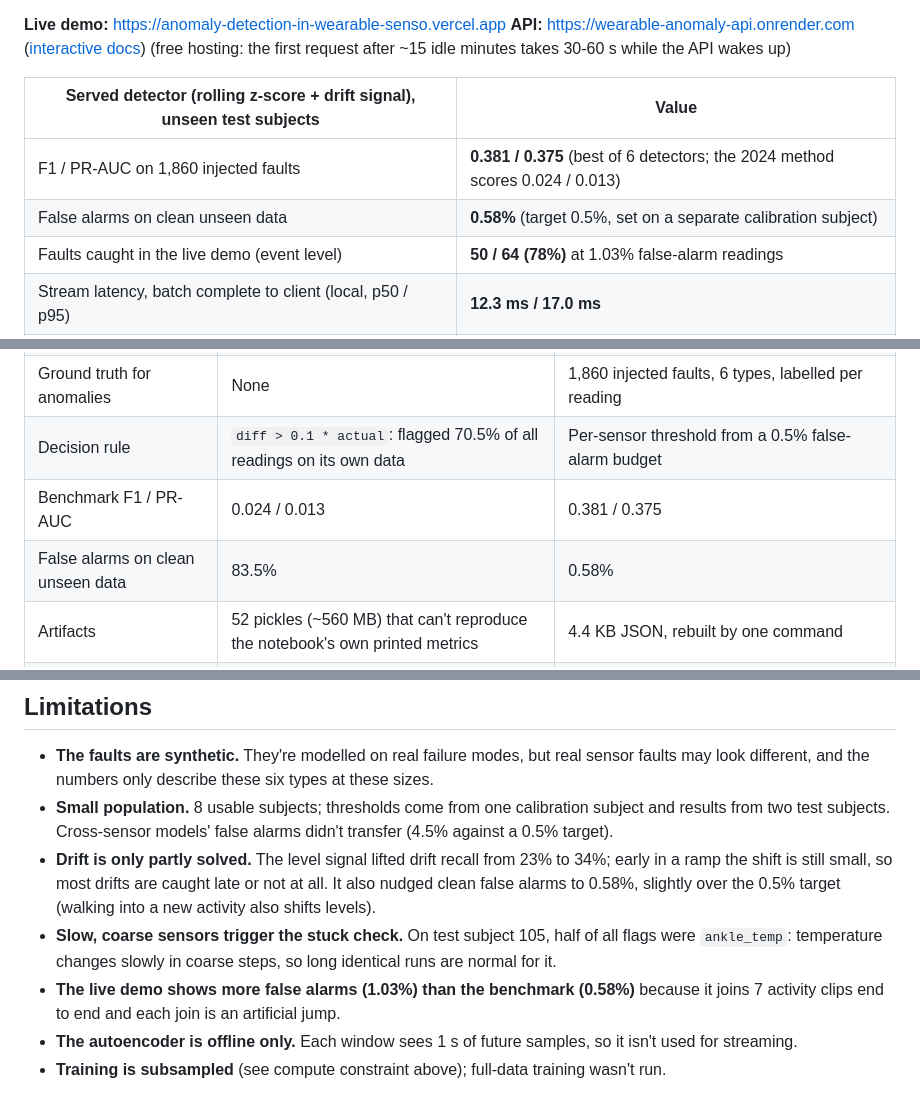
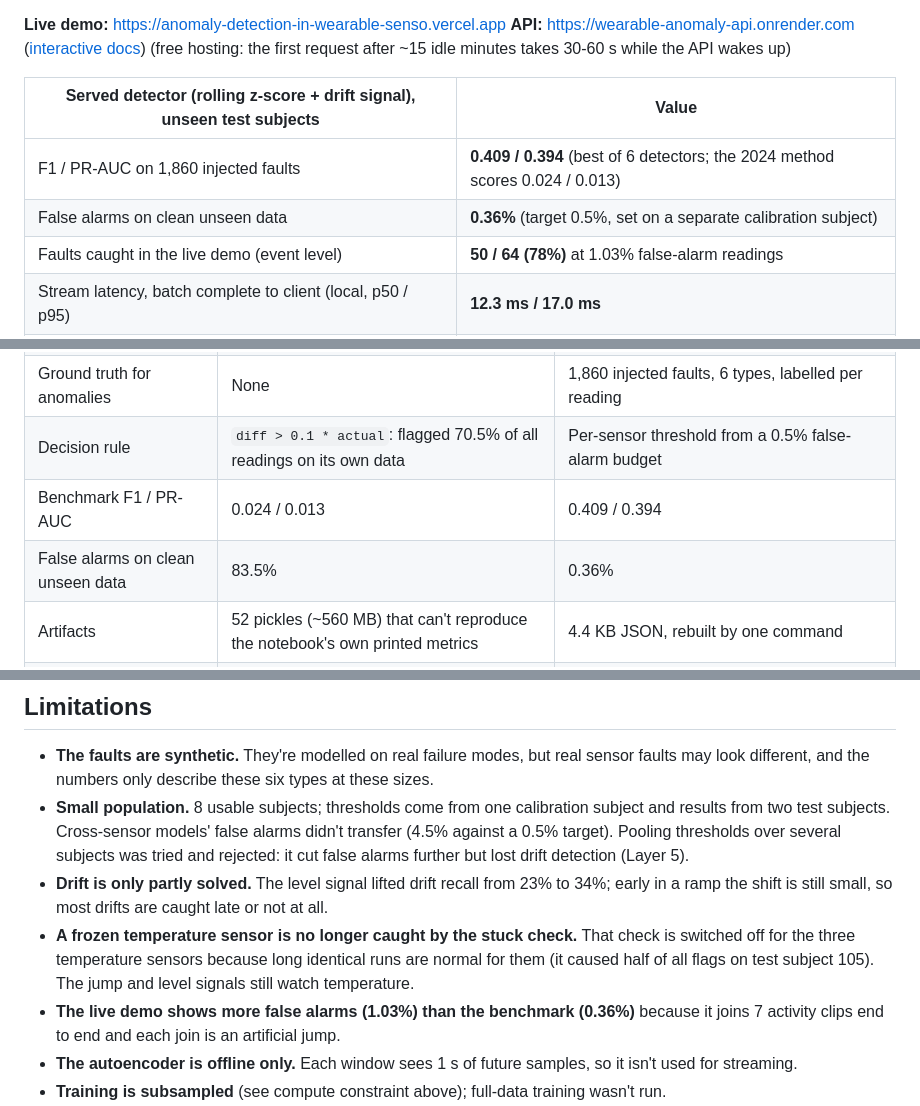
Before and after one commit to VedPawar1410/Anomaly-Detection-in-Wearable-Sensor-Data, a Markdown page: README.md, 3 parts joined by grey strips. GitHub-like rendering.

```diff
--- a/README.md
+++ b/README.md
@@ -9,8 +9,8 @@ wearable sensor data from the PAMAP2 dataset, live, on people the models never s
 
 | Served detector (rolling z-score + drift signal), unseen test subjects | Value |
 |---|---|
-| F1 / PR-AUC on 1,860 injected faults | **0.381 / 0.375** (best of 6 detectors; the 2024 method scores 0.024 / 0.013) |
-| False alarms on clean unseen data | **0.58%** (target 0.5%, set on a separate calibration subject) |
+| F1 / PR-AUC on 1,860 injected faults | **0.409 / 0.394** (best of 6 detectors; the 2024 method scores 0.024 / 0.013) |
+| False alarms on clean unseen data | **0.36%** (target 0.5%, set on a separate calibration subject) |
 | Faults caught in the live demo (event level) | **50 / 64 (78%)** at 1.03% false-alarm readings |
 | Stream latency, batch complete to client (local, p50 / p95) | **12.3 ms / 17.0 ms** |
 | Served model size | **4.4 KB** of JSON (the 2024 version: 52 pickles, ~560 MB) |
@@ -129,8 +129,8 @@ messages a second instead of 100.
 | Evaluation | Tested on its own training rows; random row split | Split by person; thresholds from a separate subject; 2 untouched test subjects |
 | Ground truth for anomalies | None | 1,860 injected faults, 6 types, labelled per reading |
 | Decision rule | `diff > 0.1 * actual`: flagged 70.5% of all readings on its own data | Per-sensor threshold from a 0.5% false-alarm budget |
-| Benchmark F1 / PR-AUC | 0.024 / 0.013 | 0.381 / 0.375 |
-| False alarms on clean unseen data | 83.5% | 0.58% |
+| Benchmark F1 / PR-AUC | 0.024 / 0.013 | 0.409 / 0.394 |
+| False alarms on clean unseen data | 83.5% | 0.36% |
 | Artifacts | 52 pickles (~560 MB) that can't reproduce the notebook's own printed metrics | 4.4 KB JSON, rebuilt by one command |
 | Code | One 20 MB notebook with Colab paths and hidden cell order | Python package, 37 tests, CI on every push |
 | Deployment | None | Live site, REST API and WebSocket stream |
@@ -259,13 +259,14 @@ in `web/components/LiveStream.tsx`.
 - **The faults are synthetic.** They're modelled on real failure modes, but real sensor faults may look different,
   and the numbers only describe these six types at these sizes.
 - **Small population.** 8 usable subjects; thresholds come from one calibration subject and results from two test
-  subjects. Cross-sensor models' false alarms didn't transfer (4.5% against a 0.5% target).
+  subjects. Cross-sensor models' false alarms didn't transfer (4.5% against a 0.5% target). Pooling thresholds
+  over several subjects was tried and rejected: it cut false alarms further but lost drift detection (Layer 5).
 - **Drift is only partly solved.** The level signal lifted drift recall from 23% to 34%; early in a ramp the shift
-  is still small, so most drifts are caught late or not at all. It also nudged clean false alarms to 0.58%,
-  slightly over the 0.5% target (walking into a new activity also shifts levels).
-- **Slow, coarse sensors trigger the stuck check.** On test subject 105, half of all flags were `ankle_temp`:
-  temperature changes slowly in coarse steps, so long identical runs are normal for it.
-- **The live demo shows more false alarms (1.03%) than the benchmark (0.58%)** because it joins 7 activity clips
+  is still small, so most drifts are caught late or not at all.
+- **A frozen temperature sensor is no longer caught by the stuck check.** That check is switched off for the three
+  temperature sensors because long identical runs are normal for them (it caused half of all flags on test
+  subject 105). The jump and level signals still watch temperature.
+- **The live demo shows more false alarms (1.03%) than the benchmark (0.36%)** because it joins 7 activity clips
   end to end and each join is an artificial jump.
 - **The autoencoder is offline only.** Each window sees 1 s of future samples, so it isn't used for streaming.
 - **Training is subsampled** (see compute constraint above); full-data training wasn't run.
```
Also changed, not shown: other parts of README.md (+22 -3 lines), reports/benchmark.md (+1 -1 lines), reports/pr_auc_by_detector.png, reports/recall_by_fault_type.png, 7 other files.
